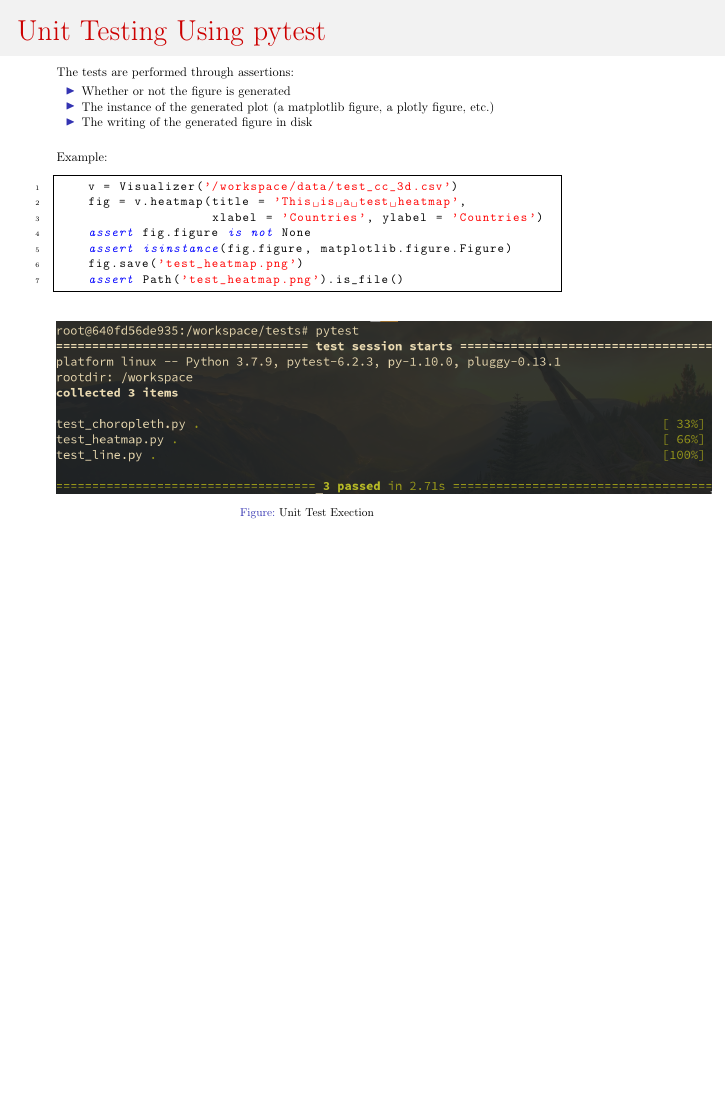
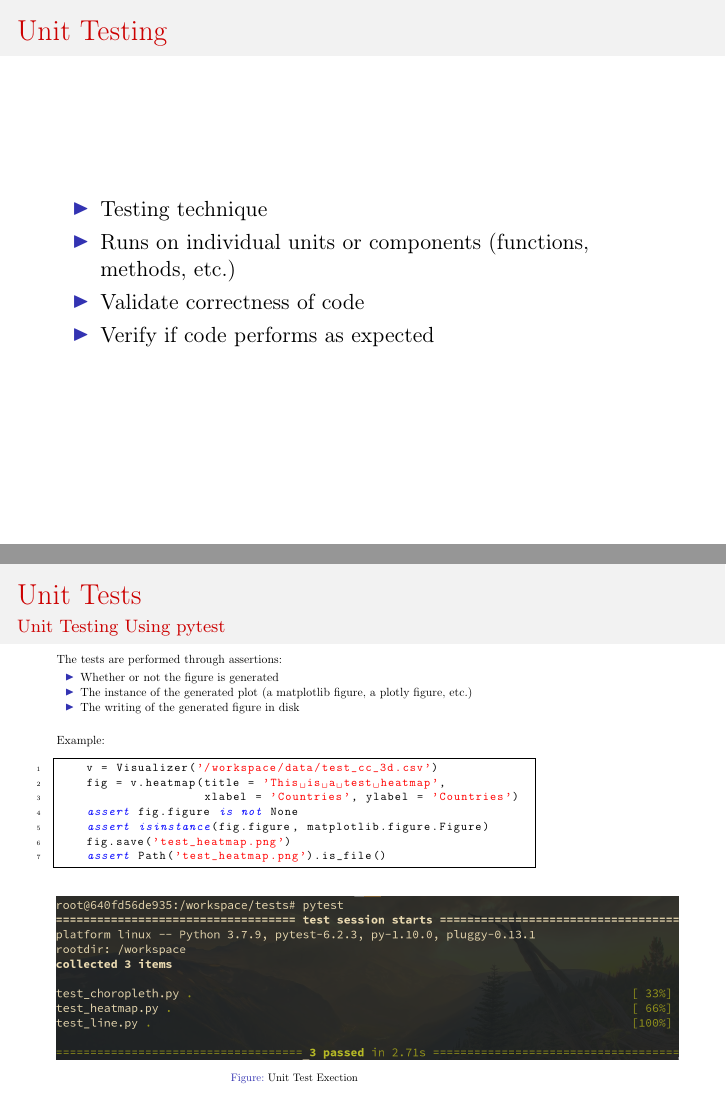
Before and after one commit to SophieManuel/Visualisation_Project, LaTeX slides (beamer/main.tex, which reads beamer/src/tests.tex): page 17 of 23 before the commit and pages 17 and 18 of 24 after it, the two joined at a grey line, the shorter picture padded with empty space. Compiled offline with pdfLaTeX.

Commit message:
modified unit testing in beamer

```diff
--- a/beamer/src/tests.tex
+++ b/beamer/src/tests.tex
@@ -1,5 +1,20 @@
+\begin{frame}
+  \frametitle{Unit Testing}
+
+  \begin{itemize}
+    \item Testing technique
+    \item Runs on individual units or components (functions, methods, etc.)
+    \item Validate correctness of code
+    \item Verify if code performs as expected
+\end{itemize}
+
+\end{frame}
+
+
+
 \begin{frame}[fragile,shrink=30]
-  \frametitle{Unit Testing Using pytest}
+  \frametitle{Unit Tests}
+  \framesubtitle{Unit Testing Using pytest}
 
   % what is unit testing
 
```
